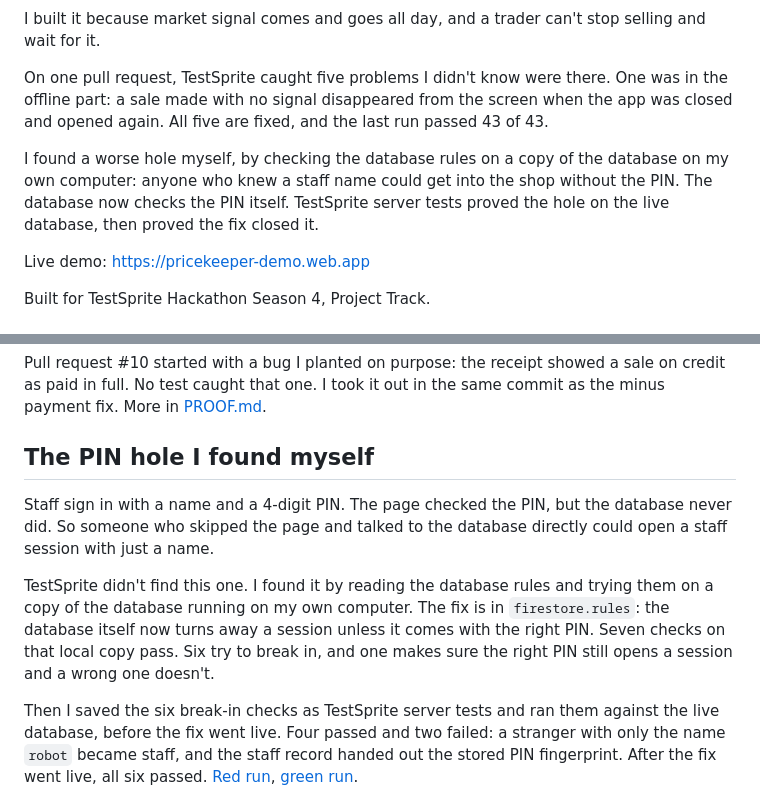
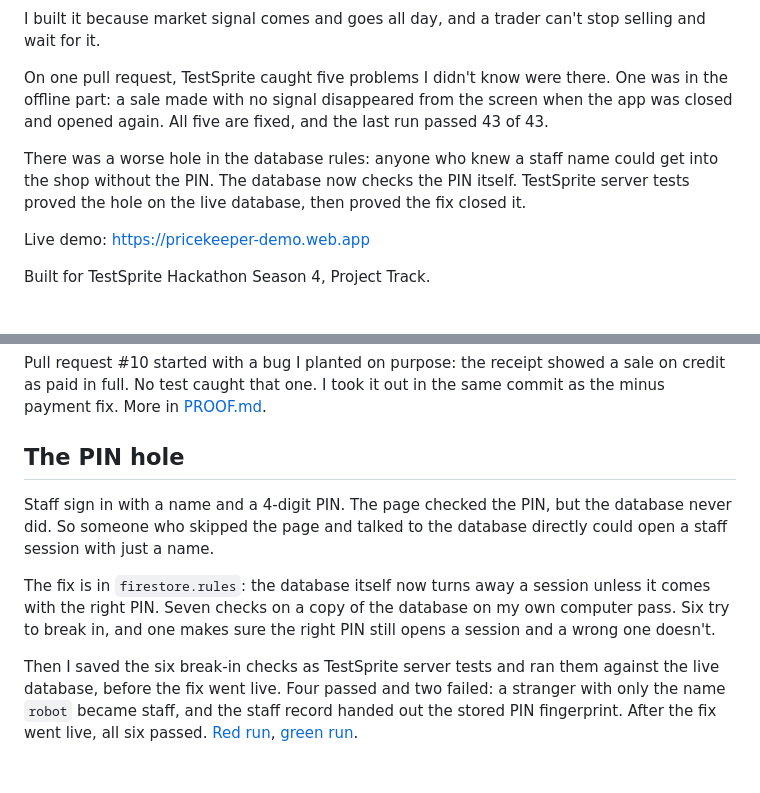
Before and after one commit to Sireadell/pricekeeper-demo, a Markdown page: README.md, 2 parts joined by grey strips. Rendered like a GitHub page; blank space fills up the shorter version.

Commit message:
Shorten the PIN section
Co-Authored-By: Claude Opus 5.5 <noreply@anthropic.com>

```diff
--- a/README.md
+++ b/README.md
@@ -8,7 +8,7 @@ I built it because market signal comes and goes all day, and a trader can't stop
 
 On one pull request, TestSprite caught five problems I didn't know were there. One was in the offline part: a sale made with no signal disappeared from the screen when the app was closed and opened again. All five are fixed, and the last run passed 43 of 43.
 
-I found a worse hole myself, by checking the database rules on a copy of the database on my own computer: anyone who knew a staff name could get into the shop without the PIN. The database now checks the PIN itself. TestSprite server tests proved the hole on the live database, then proved the fix closed it.
+There was a worse hole in the database rules: anyone who knew a staff name could get into the shop without the PIN. The database now checks the PIN itself. TestSprite server tests proved the hole on the live database, then proved the fix closed it.
 
 Live demo: https://pricekeeper-demo.web.app
 
@@ -41,11 +41,11 @@ All five came up on [pull request #10](https://github.com/Sireadell/pricekeeper-
 
 Pull request #10 started with a bug I planted on purpose: the receipt showed a sale on credit as paid in full. No test caught that one. I took it out in the same commit as the minus payment fix. More in [PROOF.md](PROOF.md).
 
-## The PIN hole I found myself
+## The PIN hole
 
 Staff sign in with a name and a 4-digit PIN. The page checked the PIN, but the database never did. So someone who skipped the page and talked to the database directly could open a staff session with just a name.
 
-TestSprite didn't find this one. I found it by reading the database rules and trying them on a copy of the database running on my own computer. The fix is in `firestore.rules`: the database itself now turns away a session unless it comes with the right PIN. Seven checks on that local copy pass. Six try to break in, and one makes sure the right PIN still opens a session and a wrong one doesn't.
+The fix is in `firestore.rules`: the database itself now turns away a session unless it comes with the right PIN. Seven checks on a copy of the database on my own computer pass. Six try to break in, and one makes sure the right PIN still opens a session and a wrong one doesn't.
 
 Then I saved the six break-in checks as TestSprite server tests and ran them against the live database, before the fix went live. Four passed and two failed: a stranger with only the name `robot` became staff, and the staff record handed out the stored PIN fingerprint. After the fix went live, all six passed. [Red run](https://www.testsprite.com/dashboard-v3/o/72d2167f-323a-581a-9306-129f59967c74/projects/c474b925-8e42-47b8-a1fc-7c828dd273bd/execution/4f8055ac-db58-4b59-a9a4-d639438b6111), [green run](https://www.testsprite.com/dashboard-v3/o/72d2167f-323a-581a-9306-129f59967c74/projects/c474b925-8e42-47b8-a1fc-7c828dd273bd/execution/5e34a933-0590-46a9-8d11-45f18ba5bda8).
 
```
